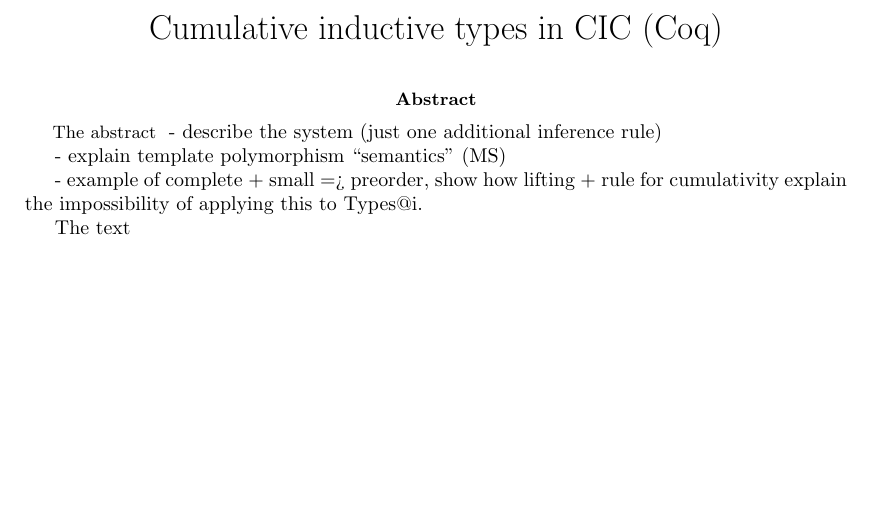
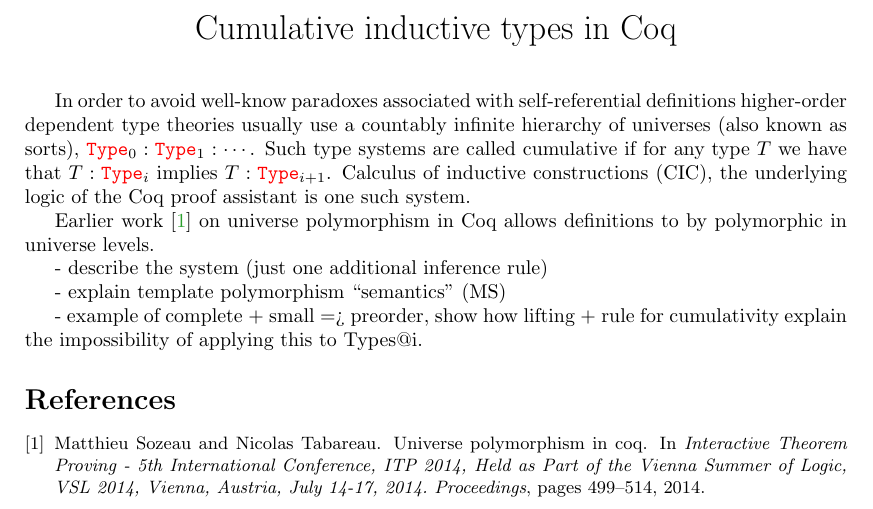
Before and after one commit to amintimany/Types17, a LaTeX paper (abstract/abstract.tex, which reads abstract/bib.bib): part of the page, cut so that both start at the same text, the shorter picture padded with empty space. Compiled offline with pdfLaTeX.

Commit message:
Add some text and bib

```diff
--- a/abstract/abstract.tex
+++ b/abstract/abstract.tex
@@ -1,6 +1,6 @@
 \documentclass{easychair}
 
-\title{Cumulative inductive types in CIC (Coq)}
+\title{Cumulative inductive types in Coq}
 
 % Authors are joined by \and. Their affiliations are given by \inst, which indexes
 % into the list defined using \institute
@@ -46,15 +46,26 @@
 % version for the running heads. When processed by
 % EasyChair, this command is mandatory: a document without \titlerunning
 % will be rejected by EasyChair
-\titlerunning{Cumulative inductive types in CIC (Coq)}
+\titlerunning{Cumulative inductive types in Coq}
+
+\newcommand{\Type}[1]{{\color{red} \mathtt{Type}}_{#1}}
 
 \begin{document}
 
 \maketitle
 
-\begin{abstract}
-The abstract
-\end{abstract}
+In order to avoid well-know paradoxes associated with self-referential
+definitions higher-order dependent type theories usually use a
+countably infinite hierarchy of universes (also known as sorts),
+$\Type{0} : \Type{1} : \cdots$. Such type systems are called
+cumulative if for any type $T$ we have that $T : \Type{i}$ implies
+$T : \Type{i+1}$. Calculus of inductive constructions (CIC), the
+underlying logic of the Coq proof assistant is one such system.
+
+Earlier work \cite{DBLP:conf/itp/SozeauT14} on universe polymorphism
+in Coq allows definitions to by polymorphic in universe levels.
+
+
 - describe the system (just one additional inference rule)
 
 - explain template polymorphism ``semantics'' (MS)
@@ -65,3 +79,2 @@
 
-The text
 
--- /dev/null
+++ b/abstract/bib.bib
@@ -0,0 +1,8 @@
+@inproceedings{DBLP:conf/itp/SozeauT14,
+  author    = {Matthieu Sozeau and
+               Nicolas Tabareau},
+  title     = {Universe Polymorphism in Coq},
+  booktitle = {Interactive Theorem Proving - 5th International Conference, {ITP}
+               2014, Held as Part of the Vienna Summer of Logic, {VSL} 2014, Vienna,
+               Austria, July 14-17, 2014. Proceedings},
+  pages     = {499--514},
```
Also changed, not shown: abstract/abstract.tex (5 more changed lines), abstract/bib.bib (7 more changed lines).
